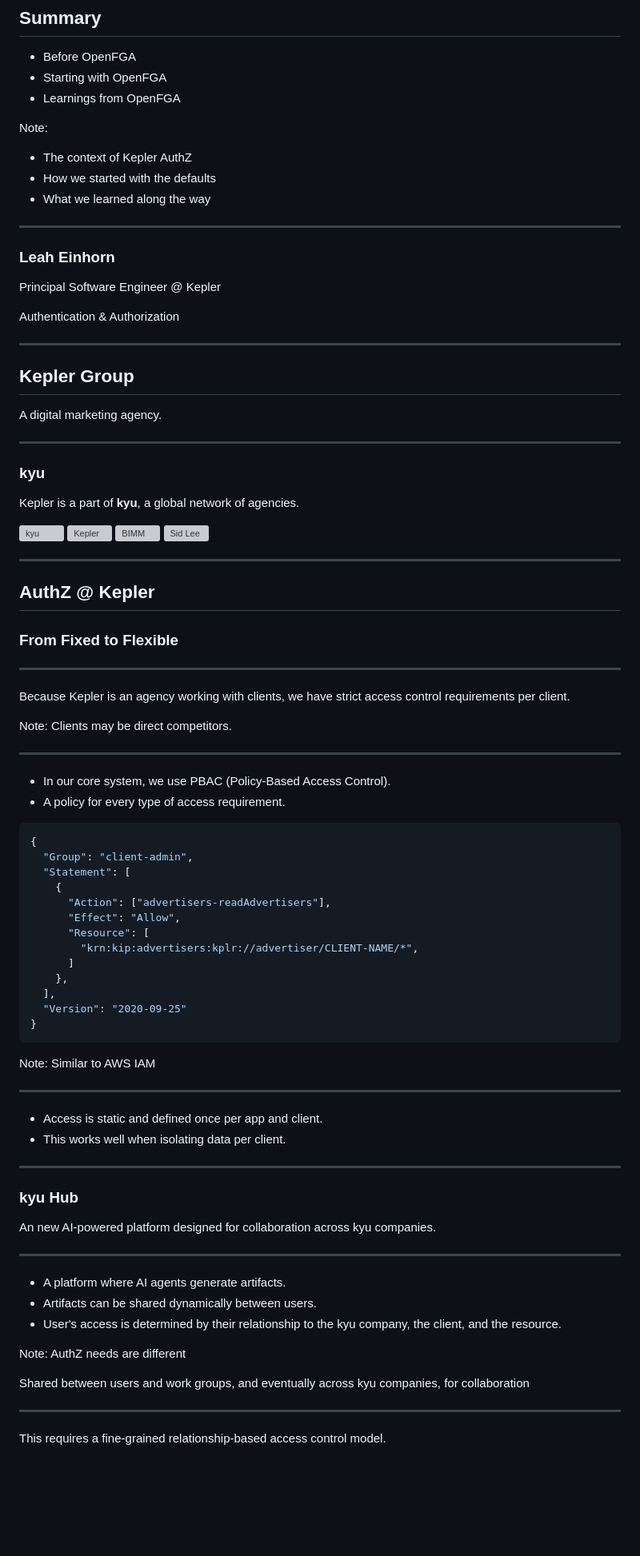
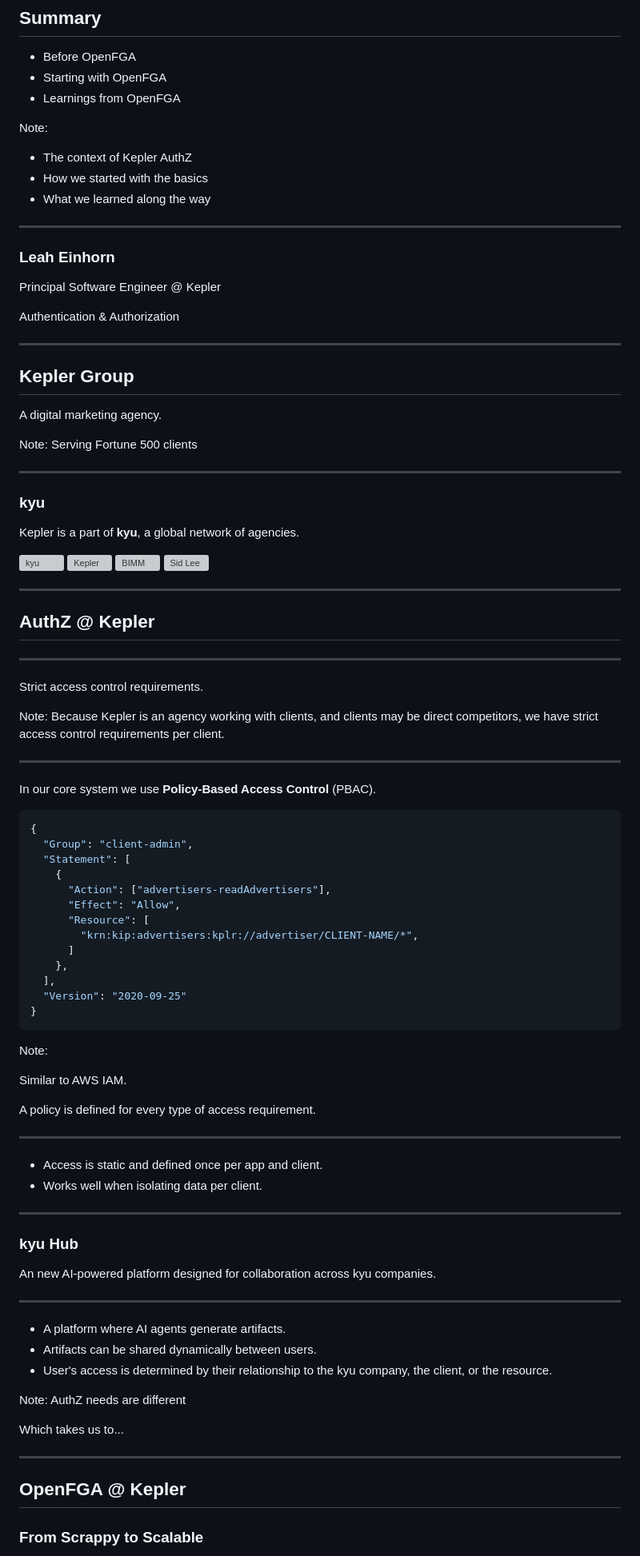
Before and after one commit to leahein/fga-talk, a Markdown page: slides.md, the part around one of its changes. Shown at 80% size. Drawn GitHub-style; blank space fills up the shorter version; grey boxes are pictures that could not be loaded.

````diff
--- a/slides.md
+++ b/slides.md
@@ -10,7 +10,7 @@
 
 Note:
 - The context of Kepler AuthZ
-- How we started with the defaults
+- How we started with the basics
 - What we learned along the way
 
 ---
@@ -26,6 +26,9 @@ Authentication & Authorization
 ## Kepler Group
 
 A digital marketing agency.
+
+Note:
+Serving Fortune 500 clients
 
 ---
 
@@ -44,21 +47,19 @@ Kepler is a part of **kyu**, a global network of agencies.
 
 ## AuthZ @ Kepler
 
-### From Fixed to Flexible
-
+<!-- ### From Fixed to Flexible -->
 
 ---
 
-Because Kepler is an agency working with clients, we have strict access control requirements per client.
+Strict access control requirements.
 
 
 Note:
-Clients may be direct competitors.
+Because Kepler is an agency working with clients, and clients may be direct competitors, we have strict access control requirements per client.
 
 ---
 
-- In our core system, we use PBAC (Policy-Based Access Control).
-- A policy for every type of access requirement.
+In our core system we use **Policy-Based Access Control** (PBAC).
 
 ```json
 {
@@ -77,12 +78,15 @@ Clients may be direct competitors.
 ```
 
 Note:
-Similar to AWS IAM
+
+Similar to AWS IAM.
+
+A policy is defined for every type of access requirement.
 
 ---
 
 - Access is static and defined once per app and client.
-- This works well when isolating data per client.
+- Works well when isolating data per client.
 
 ---
 
@@ -95,15 +99,18 @@ An new AI-powered platform designed for collaboration across kyu companies.
 
 - A platform where AI agents generate artifacts.
 - Artifacts can be shared dynamically between users.
-- User's access is determined by their relationship to the kyu company, the client, and the resource.
+- User's access is determined by their relationship to the kyu company, the client, or the resource.
 
 Note:
 AuthZ needs are different
 
-Shared between users and work groups, and eventually across kyu companies, for collaboration
+Which takes us to...
 
 ---
 
-This requires a fine-grained relationship-based access control model.
+## OpenFGA @ Kepler
+
+### From Scrappy to Scalable
+
 
 Note:
````
Also changed, not shown: other parts of slides.md (+170 -137 lines).
